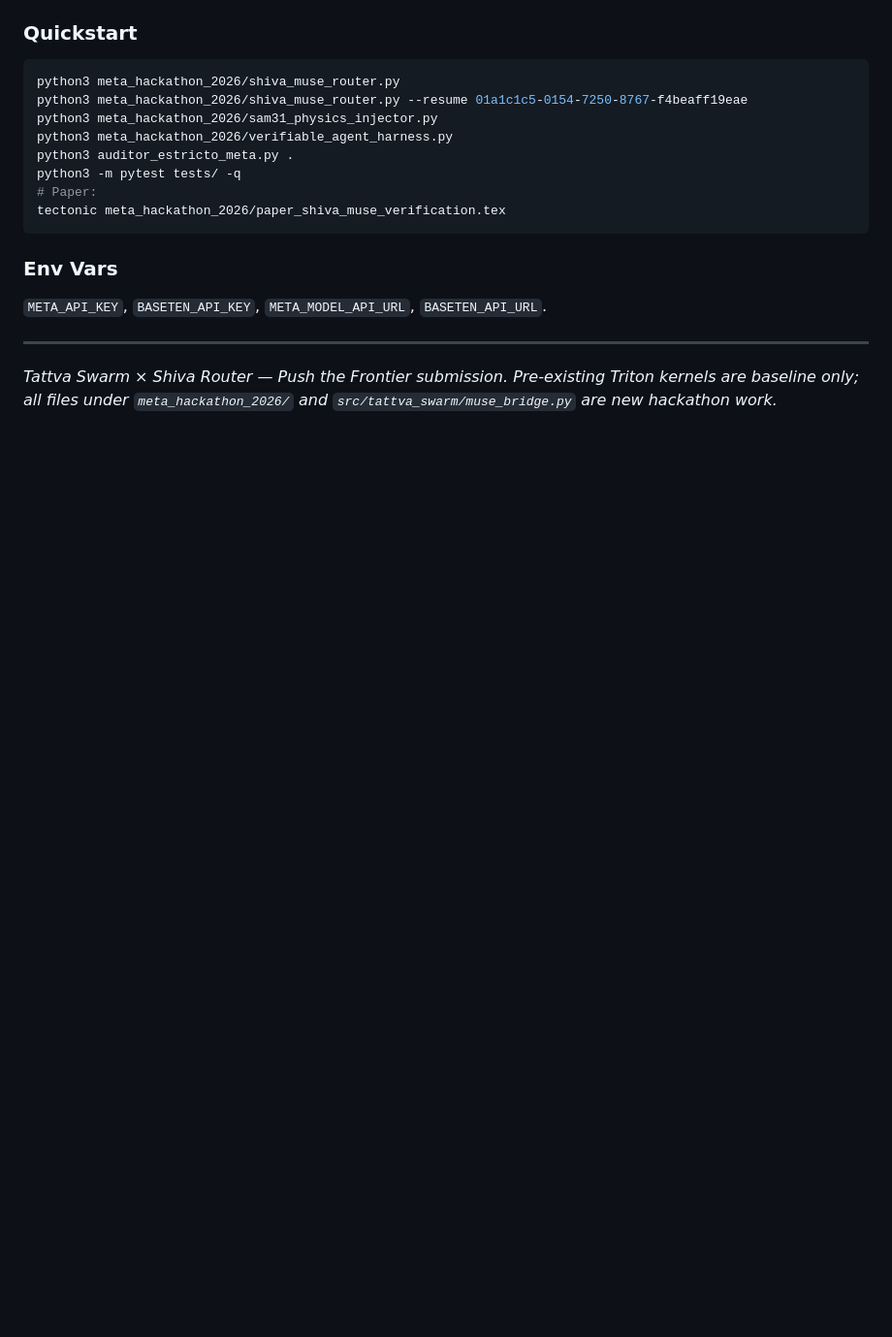
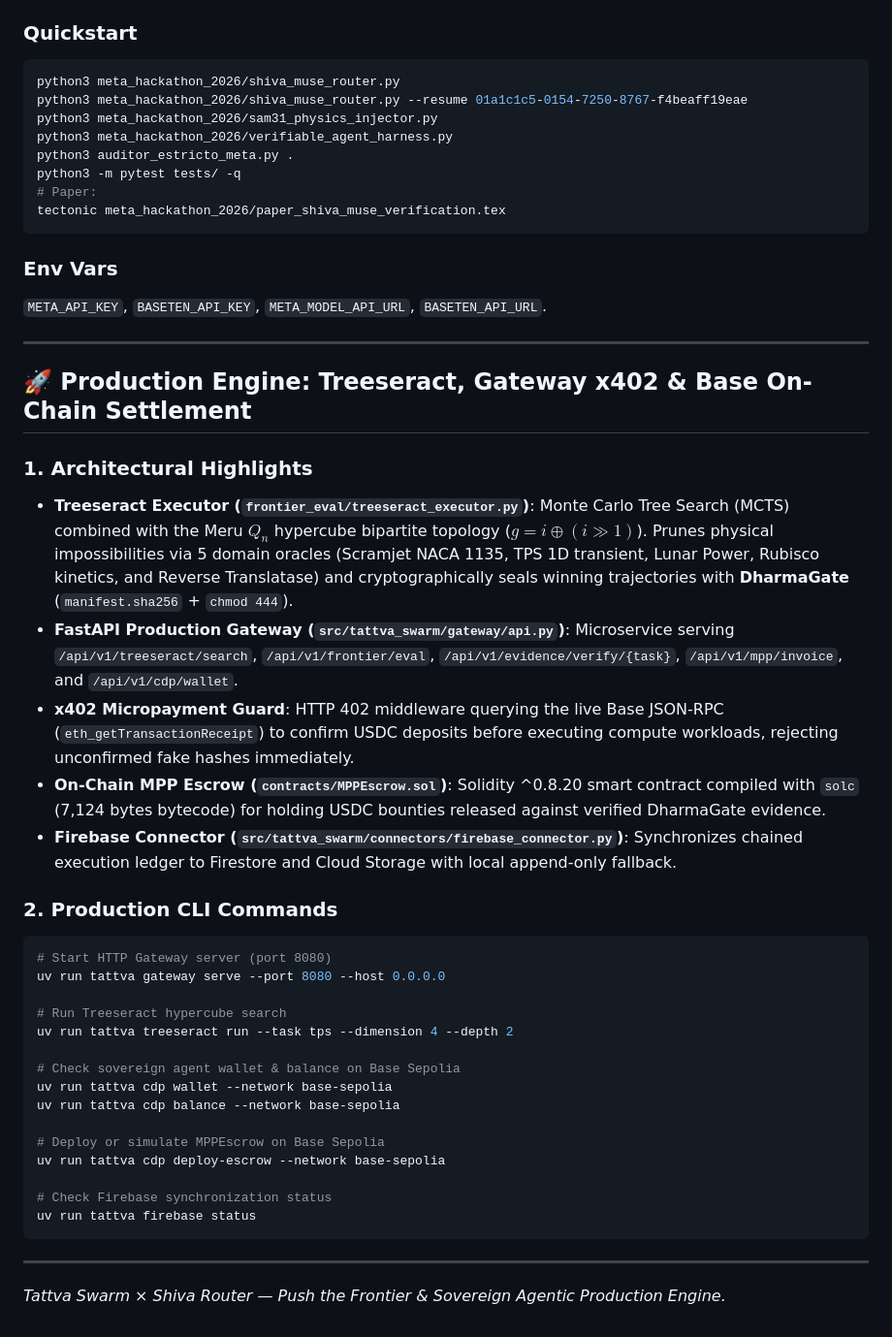
Before and after one commit to deliciosoradha/tattvaswarm, a Markdown page: README.md, the part around the change. Shown at 97% size. Drawn GitHub-style; blank space fills up the shorter version.

Commit message:
docs: add production engine architecture and CLI reference to README

````diff
--- a/README.md
+++ b/README.md
@@ -62,4 +62,34 @@ tectonic meta_hackathon_2026/paper_shiva_muse_verification.tex
 `META_API_KEY`, `BASETEN_API_KEY`, `META_MODEL_API_URL`, `BASETEN_API_URL`.
 
 ---
-*Tattva Swarm × Shiva Router — Push the Frontier submission. Pre-existing Triton kernels are baseline only; all files under `meta_hackathon_2026/` and `src/tattva_swarm/muse_bridge.py` are new hackathon work.*
+
+## 🚀 Production Engine: Treeseract, Gateway x402 & Base On-Chain Settlement
+
+### 1. Architectural Highlights
+* **Treeseract Executor (`frontier_eval/treeseract_executor.py`)**: Monte Carlo Tree Search (MCTS) combined with the Meru $Q_n$ hypercube bipartite topology ($g = i \oplus (i \gg 1)$). Prunes physical impossibilities via 5 domain oracles (Scramjet NACA 1135, TPS 1D transient, Lunar Power, Rubisco kinetics, and Reverse Translatase) and cryptographically seals winning trajectories with **DharmaGate** (`manifest.sha256` + `chmod 444`).
+* **FastAPI Production Gateway (`src/tattva_swarm/gateway/api.py`)**: Microservice serving `/api/v1/treeseract/search`, `/api/v1/frontier/eval`, `/api/v1/evidence/verify/{task}`, `/api/v1/mpp/invoice`, and `/api/v1/cdp/wallet`.
+* **x402 Micropayment Guard**: HTTP 402 middleware querying the live Base JSON-RPC (`eth_getTransactionReceipt`) to confirm USDC deposits before executing compute workloads, rejecting unconfirmed fake hashes immediately.
+* **On-Chain MPP Escrow (`contracts/MPPEscrow.sol`)**: Solidity ^0.8.20 smart contract compiled with `solc` (7,124 bytes bytecode) for holding USDC bounties released against verified DharmaGate evidence.
+* **Firebase Connector (`src/tattva_swarm/connectors/firebase_connector.py`)**: Synchronizes chained execution ledger to Firestore and Cloud Storage with local append-only fallback.
+
+### 2. Production CLI Commands
+```bash
+# Start HTTP Gateway server (port 8080)
+uv run tattva gateway serve --port 8080 --host 0.0.0.0
+
+# Run Treeseract hypercube search
+uv run tattva treeseract run --task tps --dimension 4 --depth 2
+
+# Check sovereign agent wallet & balance on Base Sepolia
+uv run tattva cdp wallet --network base-sepolia
+uv run tattva cdp balance --network base-sepolia
+
+# Deploy or simulate MPPEscrow on Base Sepolia
+uv run tattva cdp deploy-escrow --network base-sepolia
+
+# Check Firebase synchronization status
+uv run tattva firebase status
+```
+
+---
+*Tattva Swarm × Shiva Router — Push the Frontier & Sovereign Agentic Production Engine.*
````
